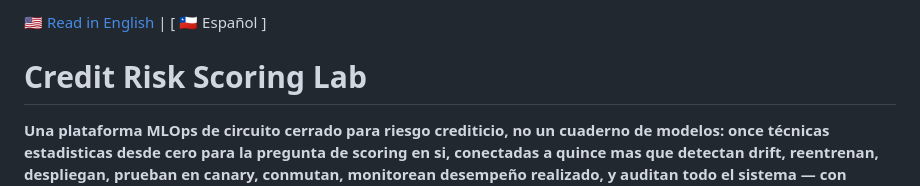
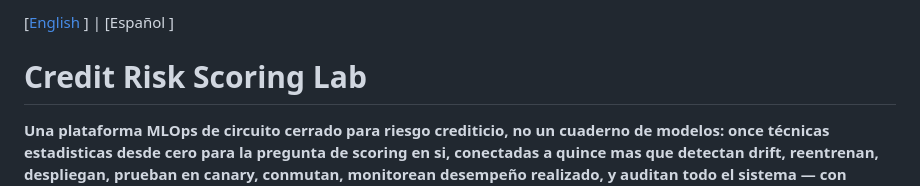
Before and after one commit to Rxyxs/credit-risk-scoring-lab, a Markdown page: README.es.md, the part around the change. GitHub-like rendering.

Commit message:
Unify README language switcher

```diff
--- a/README.es.md
+++ b/README.es.md
@@ -1,4 +1,4 @@
-[ 🇺🇸 Read in English ](README.md) | [ 🇨🇱 Español ]
+[[English](README.md) ] | [Español ]
 
 # Credit Risk Scoring Lab
 
```
Also changed, not shown: README.md (+1 -1 lines).
